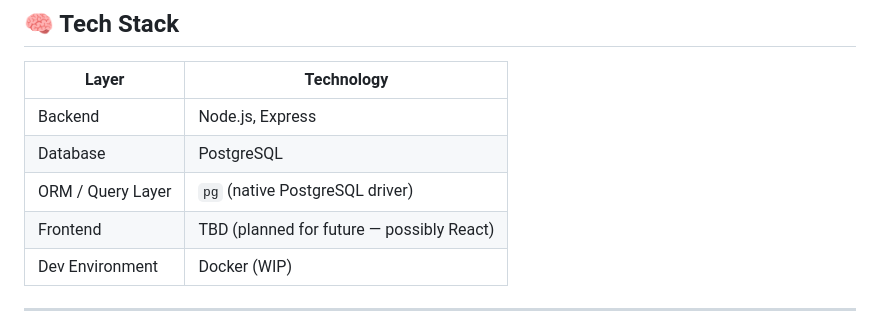
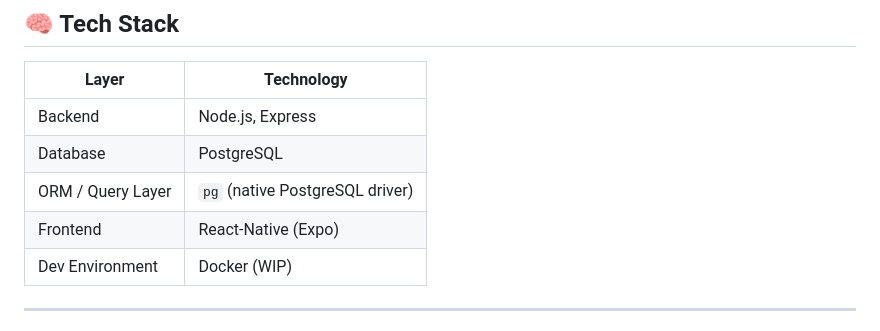
Before and after one commit to trevorrconley/restaurant-picker, a Markdown page: README.md, the part around the change. GitHub-like rendering.

```diff
--- a/README.md
+++ b/README.md
@@ -25,7 +25,7 @@ Restaurants you’ve visited recently are **less likely** to be selected, while
 | Backend | Node.js, Express |
 | Database | PostgreSQL |
 | ORM / Query Layer | `pg` (native PostgreSQL driver) |
-| Frontend | TBD (planned for future — possibly React) |
+| Frontend | React-Native (Expo) |
 | Dev Environment | Docker (WIP) |
 
 ---
```
